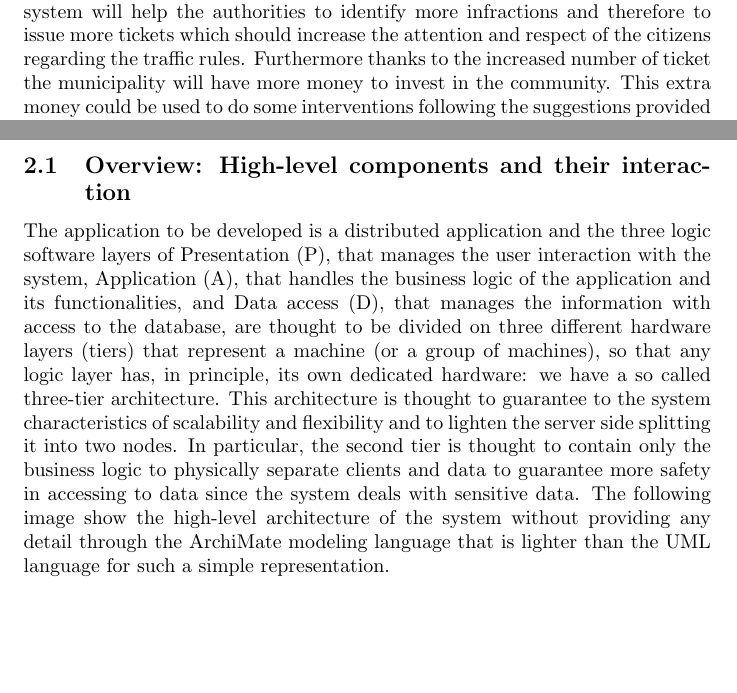
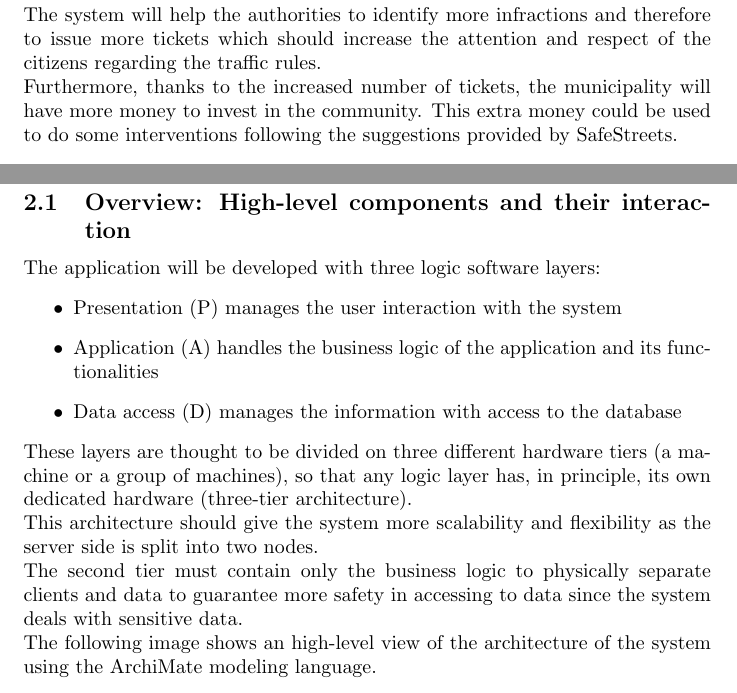
Before and after one commit to f3d0ss/CazzolaDotti-se2, a LaTeX document (DD/DD-SafeStreets.tex): two parts of pages 3 and 4 of 5 before the commit and two parts of pages 3 and 5 of 7 after it, joined at a grey line, cut so that both start at the same text, the shorter picture padded with empty space. Compiled offline with pdfLaTeX.

Commit message:
DD section 2 update

```diff
--- a/DD/DD-SafeStreets.tex
+++ b/DD/DD-SafeStreets.tex
@@ -69,9 +69,10 @@ In particular the document presents:
 \end{itemize}
 
 \subsection{Scope}
-The scope of the Safestreets project, as already specified in the RASD, is to give the user the possibility to report traffic violation, in particular, parking violation (eg. parking in a spot reserved for disabled people, parking in an helicopter pitch, parking on the sidewalk). The system will allow the users to select the type of violation leading to differt amount of ticket value.
-The system will help the authorities to identify more infractions and therefore to issue more tickets which should increase the attention and respect of the citizens regarding the traffic rules.
-Furthermore thanks to the increased number of ticket the municipality will have more money to invest in the community. This extra money could be used to do some interventions following the suggestions provided by SafeStreets.
+The scope of the Safestreets project, as already specified in the RASD, is to give the user the possibility to report traffic violation, in particular, parking violation (eg. parking in a spot reserved for disabled people, parking in an helicopter pitch, parking on the sidewalk).\\
+The system will allow the users to select the type of violation leading to differt amount of ticket value.\\
+The system will help the authorities to identify more infractions and therefore to issue more tickets which should increase the attention and respect of the citizens regarding the traffic rules.\\
+Furthermore, thanks to the increased number of tickets, the municipality will have more money to invest in the community. This extra money could be used to do some interventions following the suggestions provided by SafeStreets.
 
 \subsection{Definitions, Acronyms, Abbreviations}
 \subsubsection{Definitions}
@@ -113,12 +116,19 @@ Furthermore thanks to the increased number of ticket the municipality will have
 \section{Architectural design}
 \subsection{Overview: High-level components and their interaction}
-The	application to be developed is a distributed application and the three logic software layers of Presentation (P), that manages the user interaction with the system, Application (A), that handles the business logic of the application and its functionalities, and Data access (D), that manages the information with access to the database, are thought to be divided on three different hardware layers (tiers) that represent a machine (or a group of machines), so that any logic layer has, in principle, its own dedicated hardware: we have a so called three-tier architecture.
-This architecture is thought to guarantee to the system characteristics of scalability and flexibility and to lighten the server side splitting it into two nodes. In particular, the second tier is thought to contain only the business logic to physically separate clients and data to guarantee more safety in accessing to data since the system deals with sensitive data.
-The following image show the high-level architecture of the system without providing any detail through the ArchiMate modeling language that is lighter than the UML language for such a simple
-representation.
+The application will be developed with three logic software layers:
+\begin{itemize}
+	\item Presentation (P) manages the user interaction with the system
+	\item Application (A) handles the business logic of the application and its functionalities
+	\item Data access (D) manages the information with access to the database
+\end{itemize}
+These layers are thought to be divided on three different hardware tiers (a machine or a group of machines), so that any logic layer has, in principle, its own dedicated hardware (three-tier architecture).\\
+This architecture should give the system more scalability and flexibility as the server side is split into two nodes.\\
+The second tier must contain only the business logic to physically separate clients and data to guarantee more safety in accessing to data since the system deals with sensitive data. \\
+The following image shows an high-level view of the architecture of the system using the ArchiMate modeling language.\\
+\\
 \begin{figure}[ht]
 \centering
-	\includegraphics[width=1.0\textwidth]{images/tier-structore.png}
-	\caption{Tier Structure}
-	\label{fig:tier-structore}
+	\includegraphics[width=1.0\textwidth]{images/tier-structure.png}
+	\caption{SafeStreets 3-tier architecture}
+	\label{fig:tier-structure}
 \end{figure}
@@ -125,4 +138,5 @@ representation.
 \subsection{Component view}
+
 \subsection{Deployment view}
 \subsection{Runtime view}
 \subsection{Component interfaces}
```
Also changed, not shown: DD/images/tier-structore.png (deleted), DD/DD-SafeStreets.tex (9 more changed lines), 1 other file.
